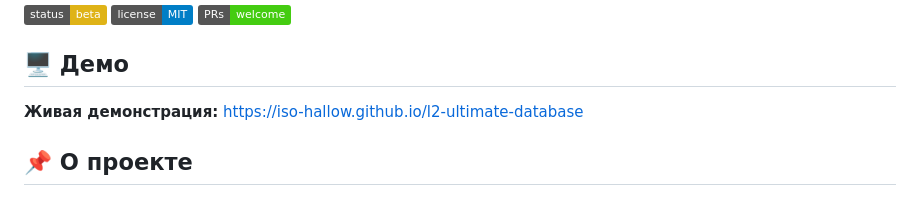
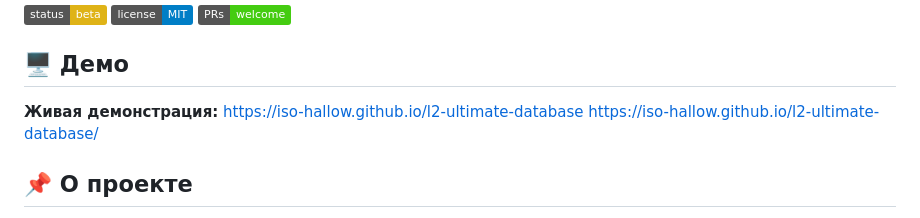
Before and after one commit to Iso-Hallow/l2-ultimate-database, a Markdown page: README.md, the part around the change. Drawn GitHub-style; badges without logos.

```diff
--- a/README.md
+++ b/README.md
@@ -8,7 +8,8 @@
 
 ## 🖥️ Демо
 
-**Живая демонстрация:** [https://iso-hallow.github.io/l2-ultimate-database](https://iso-hallow.github.io.github.io/l2-ultimate-database)
+**Живая демонстрация:** [https://iso-hallow.github.io/l2-ultimate-database](https://iso-hallow.github.io/l2-ultimate-database/)
+https://iso-hallow.github.io/l2-ultimate-database/
 ## 📌 О проекте
 
 **L2 Ultimate Database** — это веб-приложение-шпаргалка для администраторов и игроков серверов Lineage 2. Инструмент помогает быстро находить GM команды, горячие клавиши, ID предметов и координаты.
```
